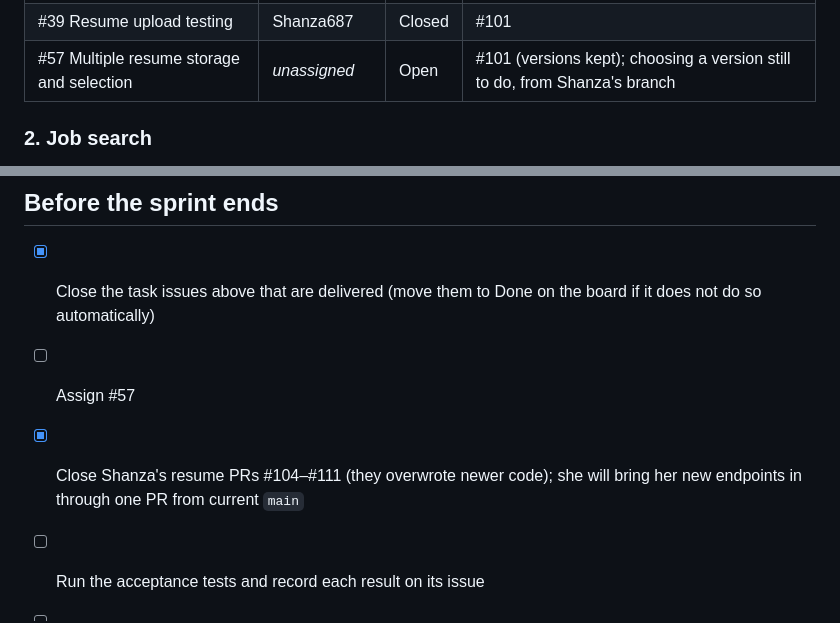
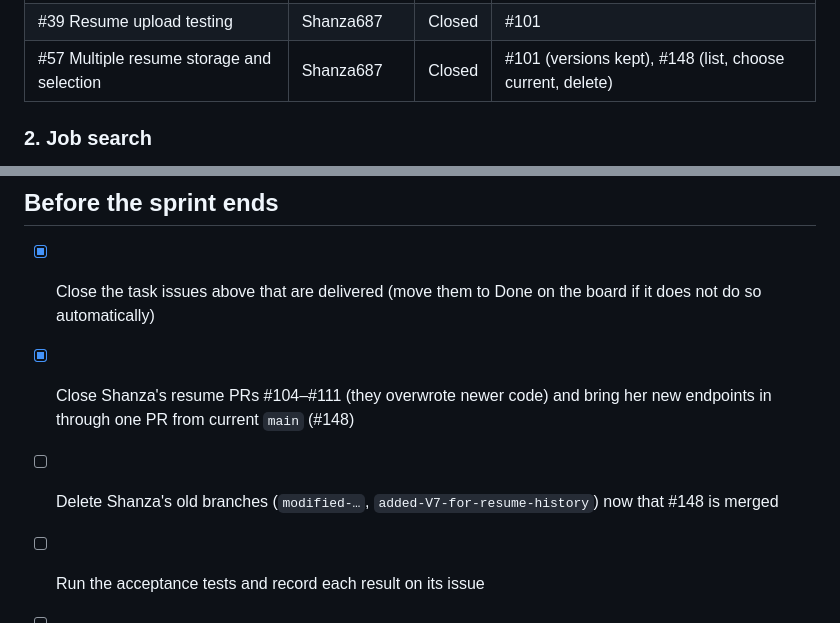
Before and after one commit to frakkii/SOEN341-SoftwareProcesses, a Markdown page: documentation/sprint_planning/Sprint2_Plan.md, 2 parts joined by grey strips. GitHub-like rendering.

```diff
--- a/documentation/sprint_planning/Sprint2_Plan.md
+++ b/documentation/sprint_planning/Sprint2_Plan.md
@@ -51,7 +51,7 @@ Status as of 2026-10-29. "Issue" is the GitHub issue state. "Delivered in" is th
 | #37 Resume upload backend | Shanza687 | Closed | Upload API from 2026-09-28 commit |
 | #38 Resume update functionality | Shanza687 | Closed | #101 |
 | #39 Resume upload testing | Shanza687 | Closed | #101 |
-| #57 Multiple resume storage and selection | _unassigned_ | Open | #101 (versions kept); choosing a version still to do, from Shanza's branch |
+| #57 Multiple resume storage and selection | Shanza687 | Closed | #101 (versions kept), #148 (list, choose current, delete) |
 
 ### 2. Job search
 
@@ -120,8 +120,8 @@ These stories stay in the backlog: #6 deadline notifications, #7 saved jobs, #10
 ## Before the sprint ends
 
 - [x] Close the task issues above that are delivered (move them to Done on the board if it does not do so automatically)
-- [ ] Assign #57
-- [x] Close Shanza's resume PRs #104–#111 (they overwrote newer code); she will bring her new endpoints in through one PR from current `main`
+- [x] Close Shanza's resume PRs #104–#111 (they overwrote newer code) and bring her new endpoints in through one PR from current `main` (#148)
+- [ ] Delete Shanza's old branches (`modified-…`, `added-V7-for-resume-history`) now that #148 is merged
 - [ ] Run the acceptance tests and record each result on its issue
 - [ ] Upload the other Sprint 2 meeting minutes to `minutes/` (Meeting 3 is there)
 - [ ] Each member fills in their time spent in [Sprint2_MemberContribution.md](../Sprint2_MemberContribution.md)
```
Also changed, not shown: documentation/Sprint2_MemberContribution.md (+4 -2 lines).
